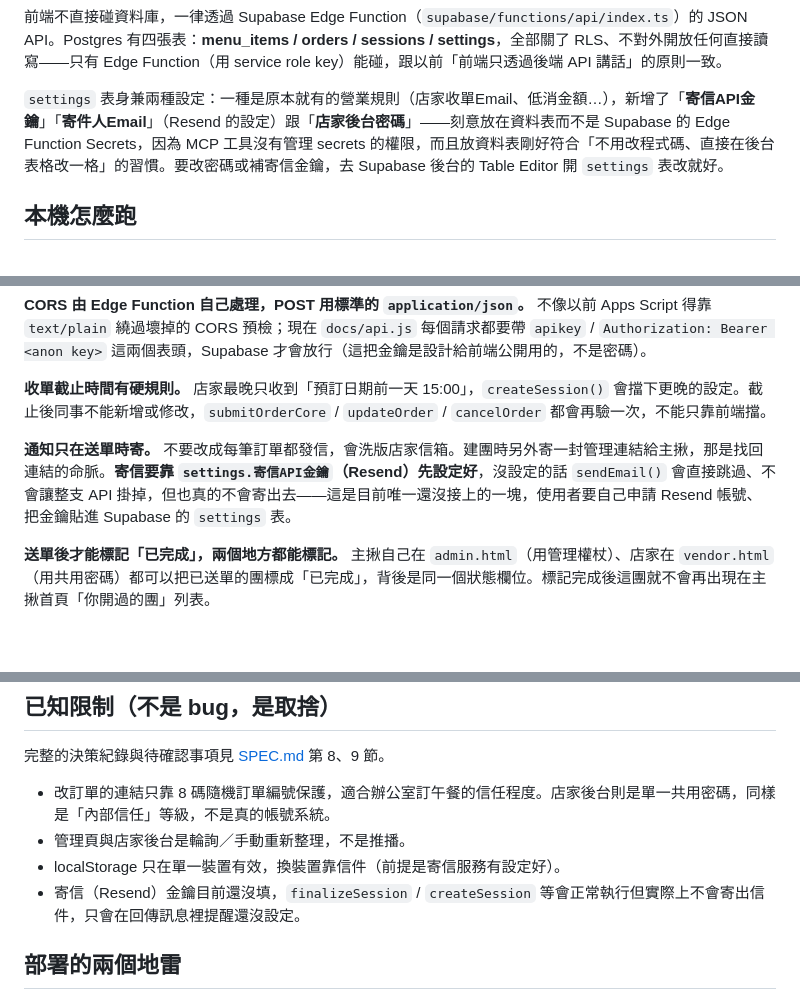
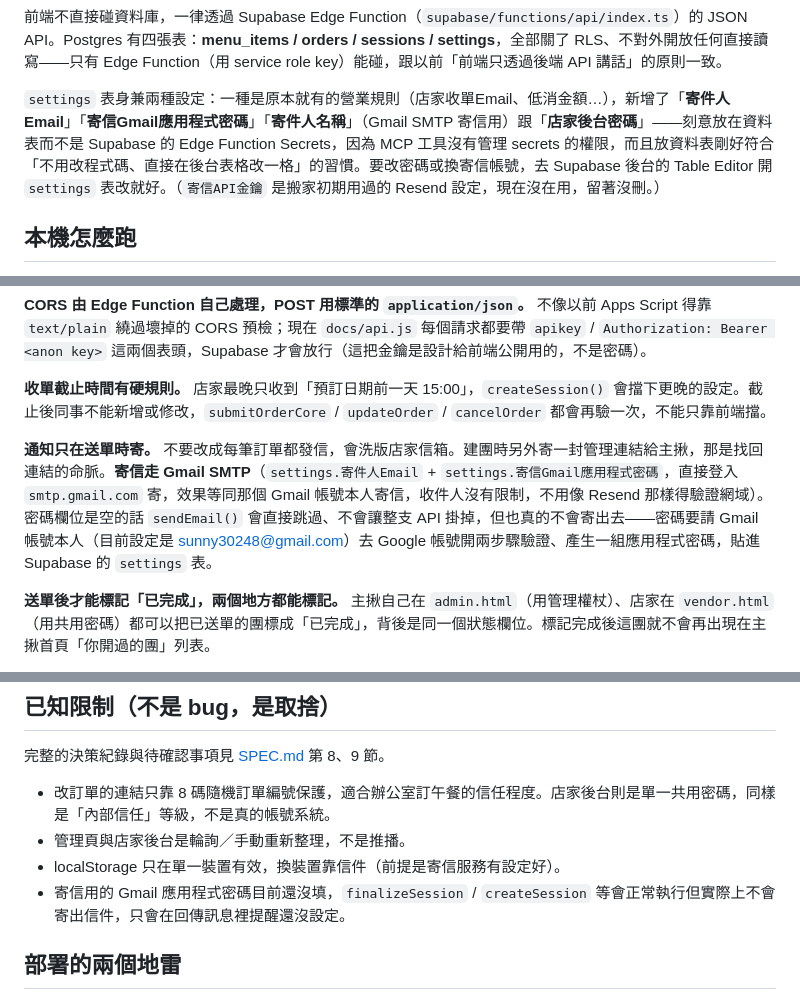
Before and after one commit to wchenyou/Aoaobrunch_officeorder, a Markdown page: CLAUDE.md, 3 parts joined by grey strips. Drawn GitHub-style; blank space fills up the shorter version.

```diff
--- a/CLAUDE.md
+++ b/CLAUDE.md
@@ -35,7 +35,7 @@ tools/                  開發用，不會部署
 
 前端不直接碰資料庫，一律透過 Supabase Edge Function（`supabase/functions/api/index.ts`）的 JSON API。Postgres 有四張表：**menu_items / orders / sessions / settings**，全部關了 RLS、不對外開放任何直接讀寫——只有 Edge Function（用 service role key）能碰，跟以前「前端只透過後端 API 講話」的原則一致。
 
-`settings` 表身兼兩種設定：一種是原本就有的營業規則（店家收單Email、低消金額…），新增了「**寄信API金鑰**」「**寄件人Email**」（Resend 的設定）跟「**店家後台密碼**」——刻意放在資料表而不是 Supabase 的 Edge Function Secrets，因為 MCP 工具沒有管理 secrets 的權限，而且放資料表剛好符合「不用改程式碼、直接在後台表格改一格」的習慣。要改密碼或補寄信金鑰，去 Supabase 後台的 Table Editor 開 `settings` 表改就好。
+`settings` 表身兼兩種設定：一種是原本就有的營業規則（店家收單Email、低消金額…），新增了「**寄件人Email**」「**寄信Gmail應用程式密碼**」「**寄件人名稱**」（Gmail SMTP 寄信用）跟「**店家後台密碼**」——刻意放在資料表而不是 Supabase 的 Edge Function Secrets，因為 MCP 工具沒有管理 secrets 的權限，而且放資料表剛好符合「不用改程式碼、直接在後台表格改一格」的習慣。要改密碼或換寄信帳號，去 Supabase 後台的 Table Editor 開 `settings` 表改就好。（`寄信API金鑰` 是搬家初期用過的 Resend 設定，現在沒在用，留著沒刪。）
 
 ## 本機怎麼跑
 
@@ -64,7 +64,7 @@ node tools/test-menu-zoom.js                        # 查看菜單按鈕、圖
 
 **收單截止時間有硬規則。** 店家最晚只收到「預訂日期前一天 15:00」，`createSession()` 會擋下更晚的設定。截止後同事不能新增或修改，`submitOrderCore` / `updateOrder` / `cancelOrder` 都會再驗一次，不能只靠前端擋。
 
-**通知只在送單時寄。** 不要改成每筆訂單都發信，會洗版店家信箱。建團時另外寄一封管理連結給主揪，那是找回連結的命脈。**寄信要靠 `settings.寄信API金鑰`（Resend）先設定好**，沒設定的話 `sendEmail()` 會直接跳過、不會讓整支 API 掛掉，但也真的不會寄出去——這是目前唯一還沒接上的一塊，使用者要自己申請 Resend 帳號、把金鑰貼進 Supabase 的 `settings` 表。
+**通知只在送單時寄。** 不要改成每筆訂單都發信，會洗版店家信箱。建團時另外寄一封管理連結給主揪，那是找回連結的命脈。**寄信走 Gmail SMTP**（`settings.寄件人Email` + `settings.寄信Gmail應用程式密碼`，直接登入 `smtp.gmail.com` 寄，效果等同那個 Gmail 帳號本人寄信，收件人沒有限制，不用像 Resend 那樣得驗證網域）。密碼欄位是空的話 `sendEmail()` 會直接跳過、不會讓整支 API 掛掉，但也真的不會寄出去——密碼要請 Gmail 帳號本人（目前設定是 sunny30248@gmail.com）去 Google 帳號開兩步驟驗證、產生一組應用程式密碼，貼進 Supabase 的 `settings` 表。
 
 **送單後才能標記「已完成」，兩個地方都能標記。** 主揪自己在 `admin.html`（用管理權杖）、店家在 `vendor.html`（用共用密碼）都可以把已送單的團標成「已完成」，背後是同一個狀態欄位。標記完成後這團就不會再出現在主揪首頁「你開過的團」列表。
 
@@ -88,7 +88,7 @@ node tools/test-menu-zoom.js                        # 查看菜單按鈕、圖
 - 改訂單的連結只靠 8 碼隨機訂單編號保護，適合辦公室訂午餐的信任程度。店家後台則是單一共用密碼，同樣是「內部信任」等級，不是真的帳號系統。
 - 管理頁與店家後台是輪詢／手動重新整理，不是推播。
 - localStorage 只在單一裝置有效，換裝置靠信件（前提是寄信服務有設定好）。
-- 寄信（Resend）金鑰目前還沒填，`finalizeSession` / `createSession` 等會正常執行但實際上不會寄出信件，只會在回傳訊息裡提醒還沒設定。
+- 寄信用的 Gmail 應用程式密碼目前還沒填，`finalizeSession` / `createSession` 等會正常執行但實際上不會寄出信件，只會在回傳訊息裡提醒還沒設定。
 
 ## 部署的兩個地雷
 
```
Also changed, not shown: SPEC.md (+2 -2 lines).
